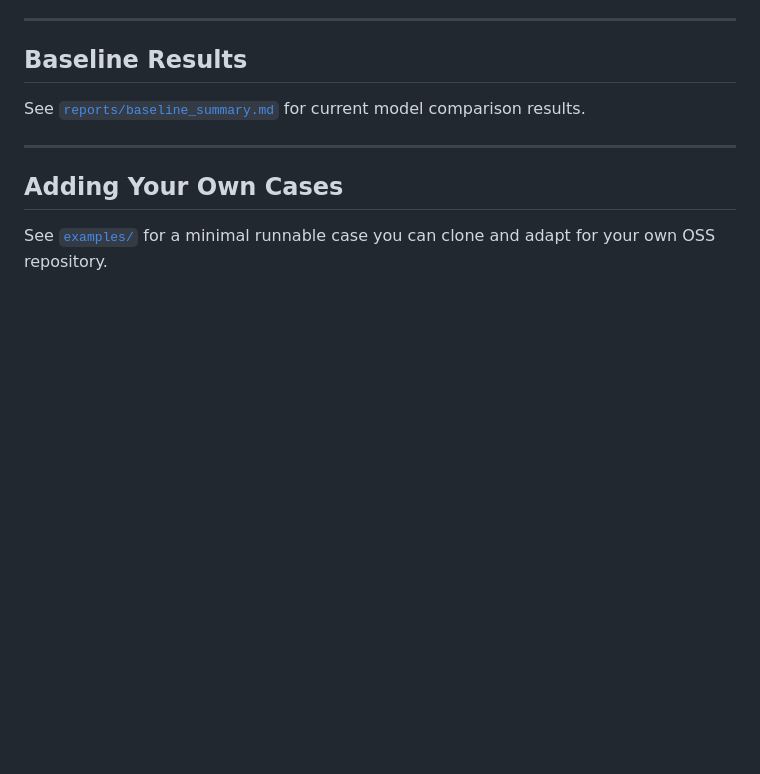
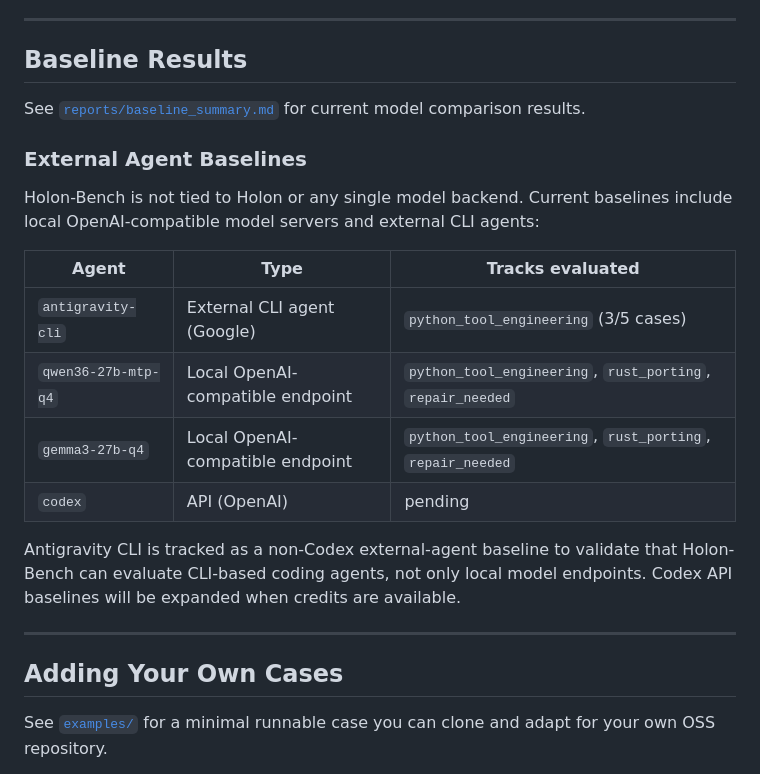
Before and after one commit to JohnYCChiang/holon-bench, a Markdown page: README.md, the part around the change. Rendered like a GitHub page; blank space fills up the shorter version.

Commit message:
docs: add External Agent Baselines section to README
Explicitly surface the agent-agnostic baseline story in README:
- antigravity-cli as external CLI agent baseline
- local model baselines (qwen36, gemma3)
- codex pending
Matches GPT-5.5 recommendation for reviewer visibility

```diff
--- a/README.md
+++ b/README.md
@@ -137,6 +137,19 @@ A model with low `first_pass` but high `repaired_pass` is expensive but recovera
 
 See [`reports/baseline_summary.md`](reports/baseline_summary.md) for current model comparison results.
 
+### External Agent Baselines
+
+Holon-Bench is not tied to Holon or any single model backend. Current baselines include local OpenAI-compatible model servers and external CLI agents:
+
+| Agent | Type | Tracks evaluated |
+|---|---|---|
+| `antigravity-cli` | External CLI agent (Google) | `python_tool_engineering` (3/5 cases) |
+| `qwen36-27b-mtp-q4` | Local OpenAI-compatible endpoint | `python_tool_engineering`, `rust_porting`, `repair_needed` |
+| `gemma3-27b-q4` | Local OpenAI-compatible endpoint | `python_tool_engineering`, `rust_porting`, `repair_needed` |
+| `codex` | API (OpenAI) | pending |
+
+Antigravity CLI is tracked as a non-Codex external-agent baseline to validate that Holon-Bench can evaluate CLI-based coding agents, not only local model endpoints. Codex API baselines will be expanded when credits are available.
+
 ---
 
 ## Adding Your Own Cases
```
